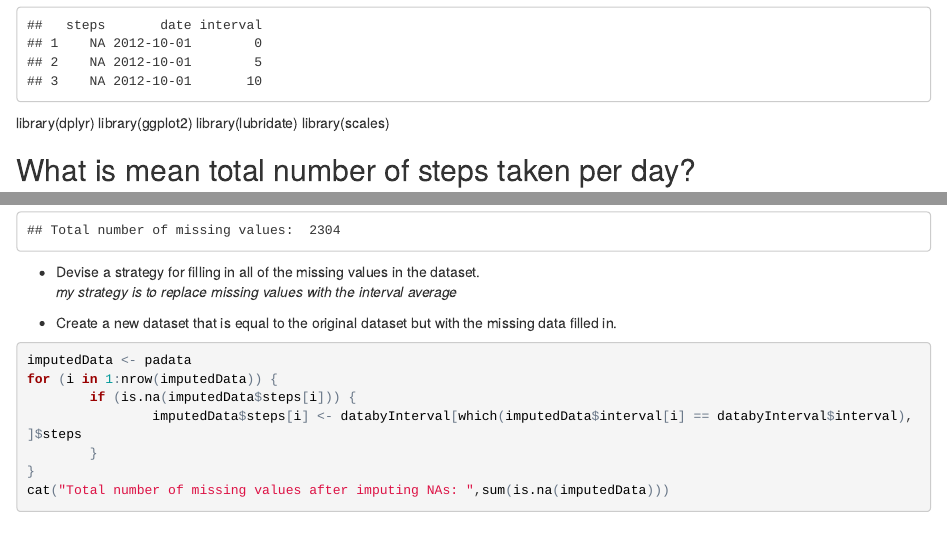
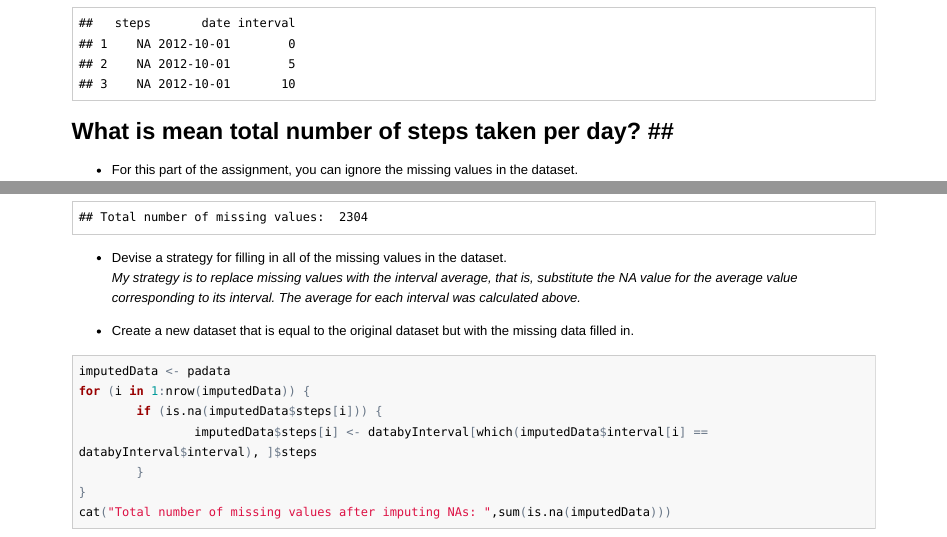
Before and after one commit to billnic/ReproductibleResearchProj1, an R Markdown document (PA1_Template.Rmd): the page in a window 1100 px wide, from 920 px down before the commit and from 960 px down after it, so that both start at the same text, and a second part further down, joined at a grey line. The pictures show the output file PA1_Template.html that the author committed with the source, opened offline; long lines of code are wrapped.

Commit message:
cosmetic changes to document

````diff
--- a/PA1_Template.Rmd
+++ b/PA1_Template.Rmd
@@ -46,11 +46,6 @@ padata<-read.csv("activity.csv",stringsAsFactors = F)
 padata$date<-as.Date(padata$date)
 head(padata,3)
 ```
-library(dplyr)
-library(ggplot2)
-library(lubridate)
-library(scales)
-
 ## What is mean total number of steps taken per day? ##
 
 - For this part of the assignment, you can ignore the missing values in the dataset.
@@ -107,7 +102,7 @@ cat("The maximun steps is observed in the five minute interval starting on",as.c
 cat("Total number of missing values: ",sum(is.na(padata)))
 ```
 - Devise a strategy for filling in all of the missing values in the dataset.
-       *my strategy is to replace missing values with the interval average*
+       *My strategy is to replace missing values with the interval average, that is, substitute the NA value for the average value corresponding to its interval. The average for each interval was calculated above.*
 
 - Create a new dataset that is equal to the original dataset but with the missing data filled in.
 
````
Also changed, not shown: PA1_Template.html, PA1_Template.md, PA1_Template.Rmd (6 more changed lines).
